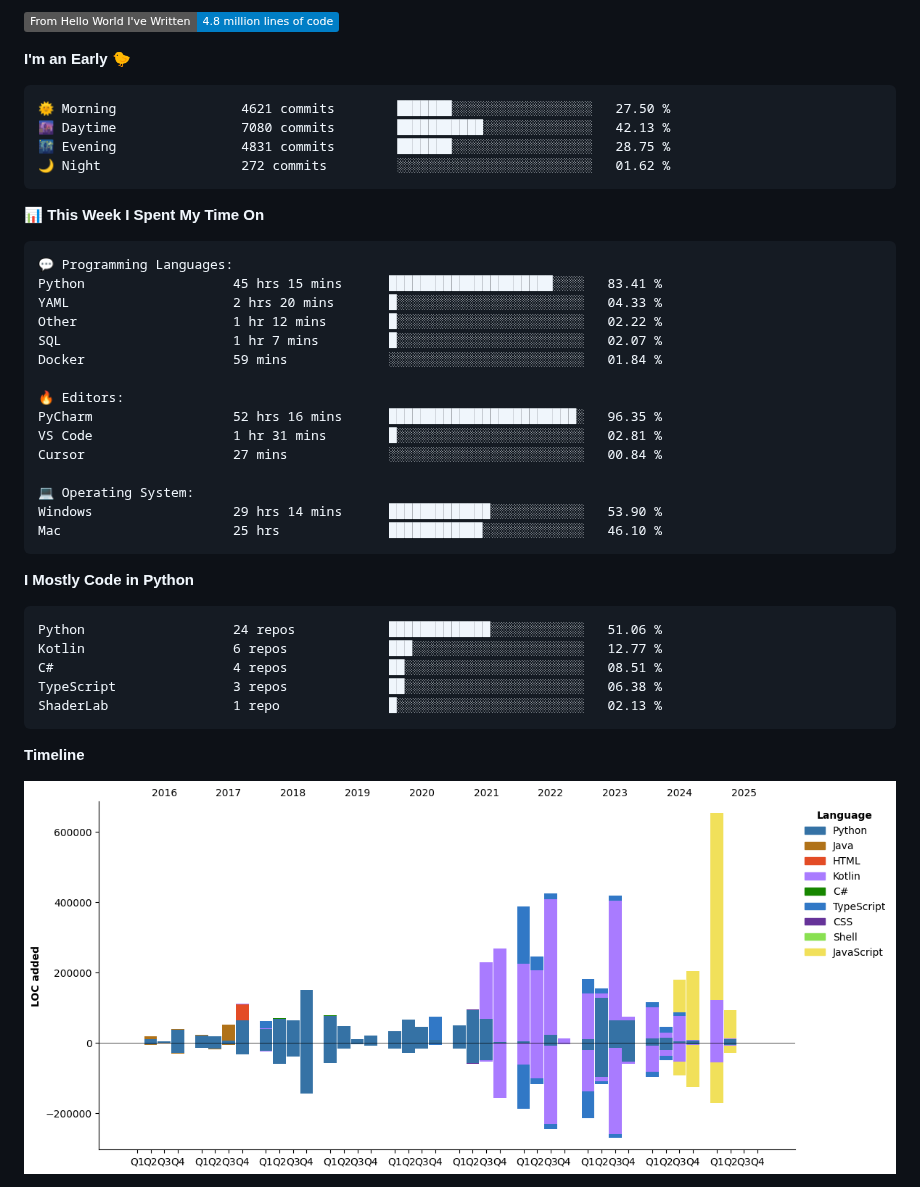
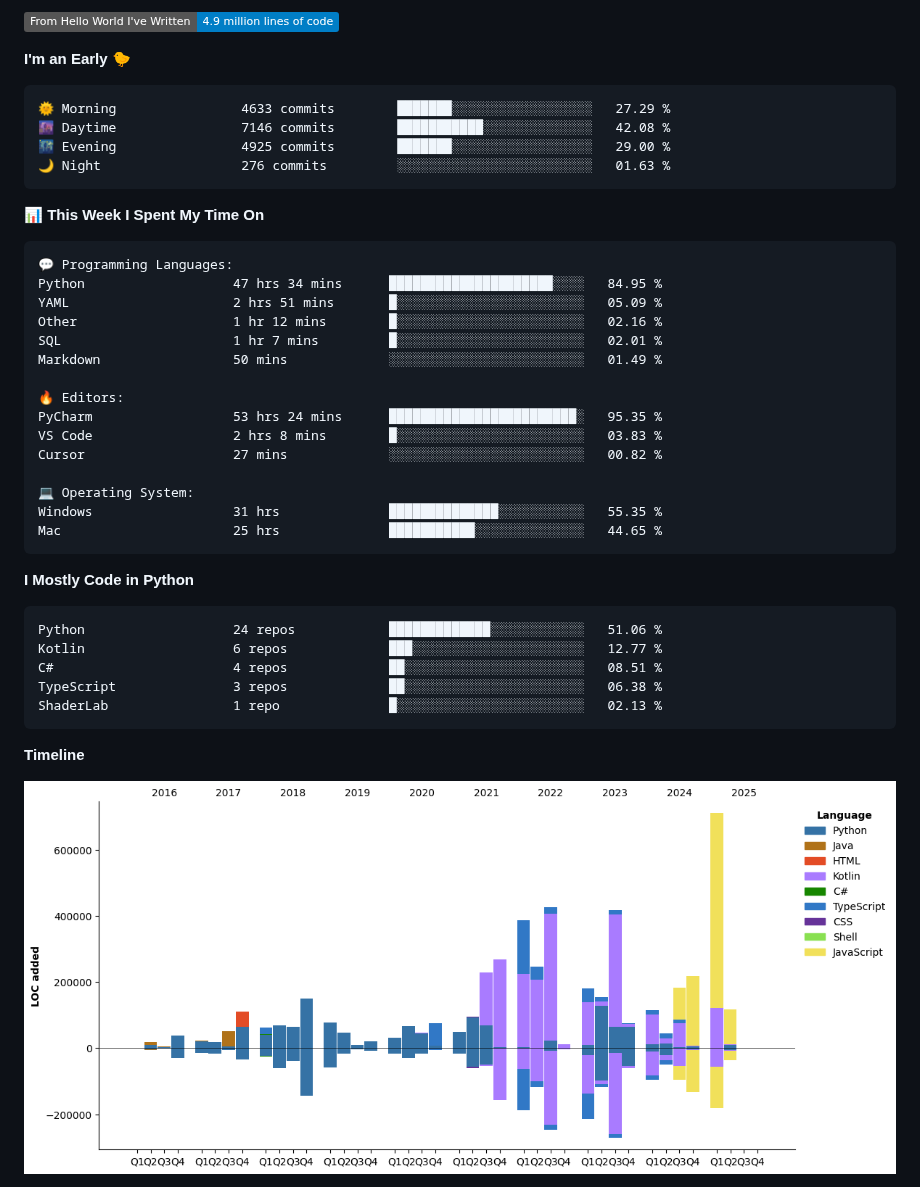
Before and after one commit to Galarzaa90/Galarzaa90, a Markdown page: README.md, the part around one of its changes. GitHub-like rendering; pictures changed too: assets/bar_graph.png; badges without logos.

Commit message:
Updated with Dev Metrics

````diff
--- a/README.md
+++ b/README.md
@@ -38,13 +38,13 @@
 
-![Lines of code](https://img.shields.io/badge/From%20Hello%20World%20I%27ve%20Written-4.8%20million%20lines%20of%20code-blue)
+![Lines of code](https://img.shields.io/badge/From%20Hello%20World%20I%27ve%20Written-4.9%20million%20lines%20of%20code-blue)
 
 **I'm an Early 🐤**
 
 ```text
-🌞 Morning                4621 commits        ███████░░░░░░░░░░░░░░░░░░   27.50 %
-🌆 Daytime                7080 commits        ███████████░░░░░░░░░░░░░░   42.13 %
-🌃 Evening                4831 commits        ███████░░░░░░░░░░░░░░░░░░   28.75 %
-🌙 Night                  272 commits         ░░░░░░░░░░░░░░░░░░░░░░░░░   01.62 %
+🌞 Morning                4633 commits        ███████░░░░░░░░░░░░░░░░░░   27.29 %
+🌆 Daytime                7146 commits        ███████████░░░░░░░░░░░░░░   42.08 %
+🌃 Evening                4925 commits        ███████░░░░░░░░░░░░░░░░░░   29.00 %
+🌙 Night                  276 commits         ░░░░░░░░░░░░░░░░░░░░░░░░░   01.63 %
 ```
 
 
@@ -52,20 +52,20 @@
 
 ```text
 💬 Programming Languages:
-Python                   45 hrs 15 mins      █████████████████████░░░░   83.41 %
-YAML                     2 hrs 20 mins       █░░░░░░░░░░░░░░░░░░░░░░░░   04.33 %
-Other                    1 hr 12 mins        █░░░░░░░░░░░░░░░░░░░░░░░░   02.22 %
-SQL                      1 hr 7 mins         █░░░░░░░░░░░░░░░░░░░░░░░░   02.07 %
-Docker                   59 mins             ░░░░░░░░░░░░░░░░░░░░░░░░░   01.84 %
+Python                   47 hrs 34 mins      █████████████████████░░░░   84.95 %
+YAML                     2 hrs 51 mins       █░░░░░░░░░░░░░░░░░░░░░░░░   05.09 %
+Other                    1 hr 12 mins        █░░░░░░░░░░░░░░░░░░░░░░░░   02.16 %
+SQL                      1 hr 7 mins         █░░░░░░░░░░░░░░░░░░░░░░░░   02.01 %
+Markdown                 50 mins             ░░░░░░░░░░░░░░░░░░░░░░░░░   01.49 %
 
 🔥 Editors:
-PyCharm                  52 hrs 16 mins      ████████████████████████░   96.35 %
-VS Code                  1 hr 31 mins        █░░░░░░░░░░░░░░░░░░░░░░░░   02.81 %
-Cursor                   27 mins             ░░░░░░░░░░░░░░░░░░░░░░░░░   00.84 %
+PyCharm                  53 hrs 24 mins      ████████████████████████░   95.35 %
+VS Code                  2 hrs 8 mins        █░░░░░░░░░░░░░░░░░░░░░░░░   03.83 %
+Cursor                   27 mins             ░░░░░░░░░░░░░░░░░░░░░░░░░   00.82 %
 
 💻 Operating System:
-Windows                  29 hrs 14 mins      █████████████░░░░░░░░░░░░   53.90 %
-Mac                      25 hrs              ████████████░░░░░░░░░░░░░   46.10 %
+Windows                  31 hrs              ██████████████░░░░░░░░░░░   55.35 %
+Mac                      25 hrs              ███████████░░░░░░░░░░░░░░   44.65 %
 ```
 
 **I Mostly Code in Python**
````
Also changed, not shown: other parts of README.md (+2 -2 lines).
